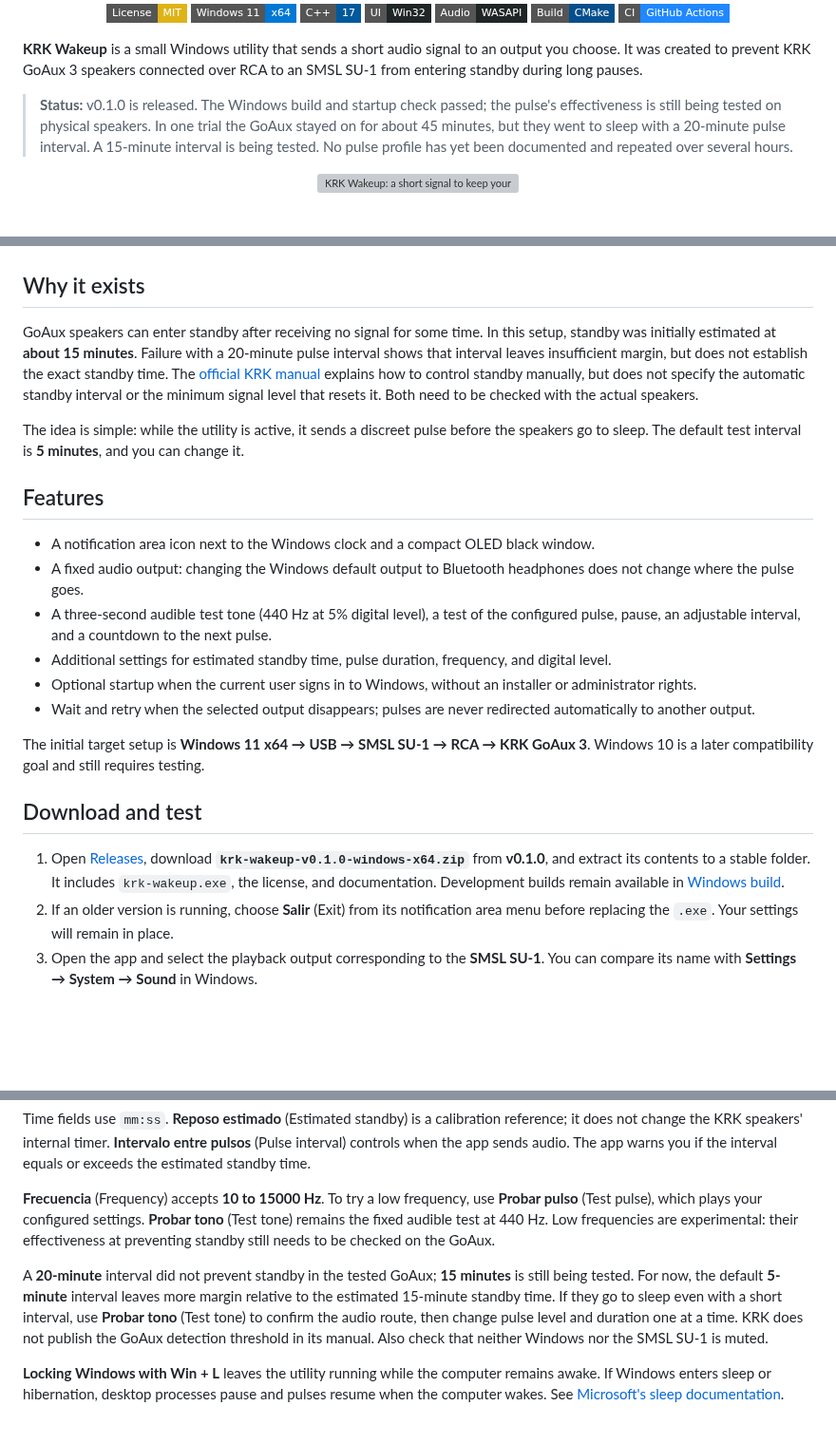
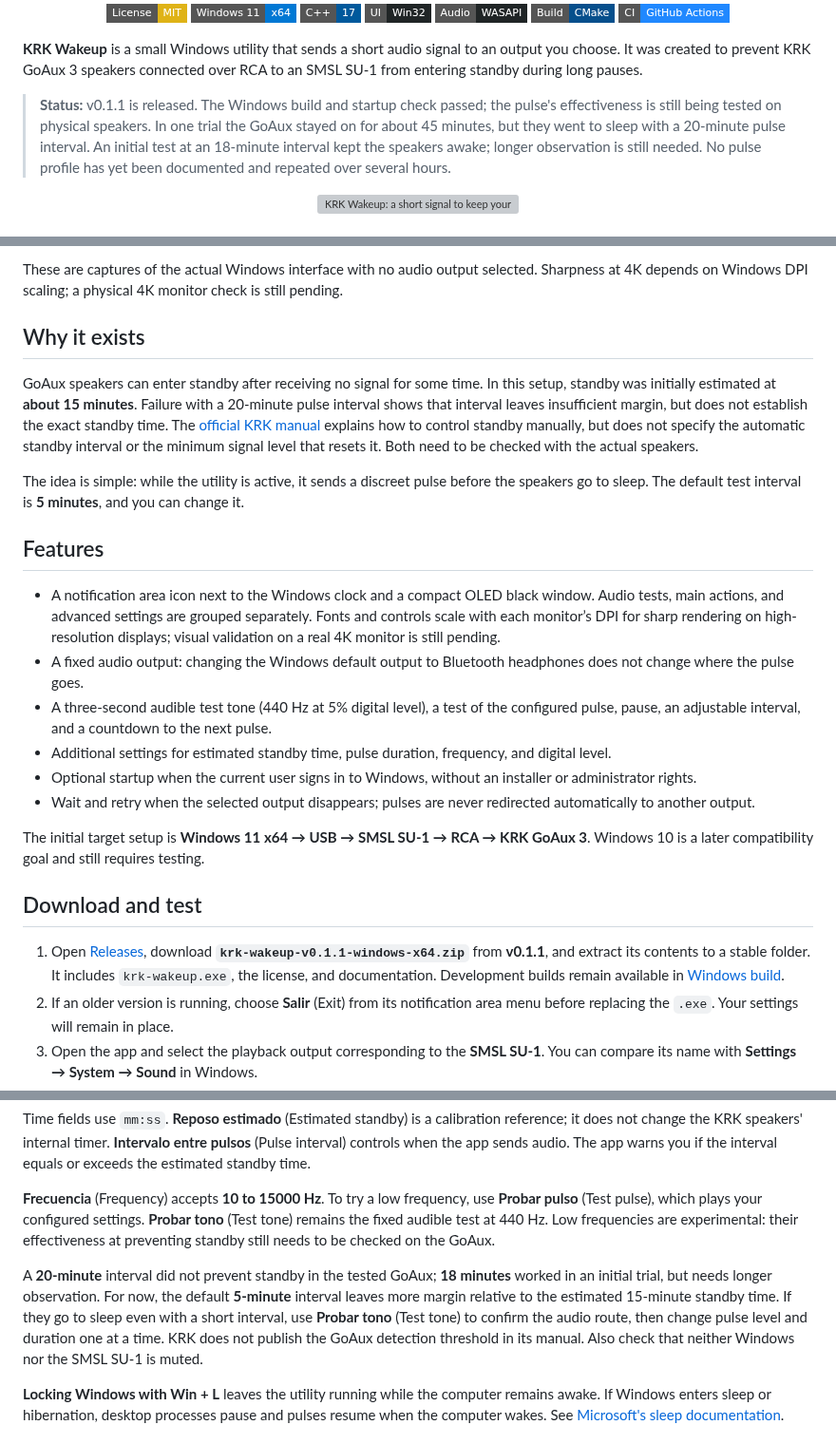
Before and after one commit to reiterstahl/krk-wakeup, a Markdown page: README.en.md, 3 parts joined by grey strips. Shown at 95% size. Rendered like a GitHub page; badges without logos; blank space fills up the shorter version; grey boxes are pictures that could not be loaded.

```diff
--- a/README.en.md
+++ b/README.en.md
@@ -18,7 +18,7 @@
 
 **KRK Wakeup** is a small Windows utility that sends a short audio signal to an output you choose. It was created to prevent KRK GoAux 3 speakers connected over RCA to an SMSL SU-1 from entering standby during long pauses.
 
-> **Status:** v0.1.0 is released. The Windows build and startup check passed; the pulse's effectiveness is still being tested on physical speakers. In one trial the GoAux stayed on for about 45 minutes, but they went to sleep with a 20-minute pulse interval. A 15-minute interval is being tested. No pulse profile has yet been documented and repeated over several hours.
+> **Status:** v0.1.1 is released. The Windows build and startup check passed; the pulse's effectiveness is still being tested on physical speakers. In one trial the GoAux stayed on for about 45 minutes, but they went to sleep with a 20-minute pulse interval. An initial test at an 18-minute interval kept the speakers awake; longer observation is still needed. No pulse profile has yet been documented and repeated over several hours.
 
 <p align="center">
   <img src="assets/banner.svg" alt="KRK Wakeup: a short signal to keep your speakers ready" width="100%">
@@ -26,3 +40,6 @@
+</details>
+
+These are captures of the actual Windows interface with no audio output selected. Sharpness at 4K depends on Windows DPI scaling; a physical 4K monitor check is still pending.
 
 ## Why it exists
 
@@ -32,7 +49,7 @@ The idea is simple: while the utility is active, it sends a discreet pulse befor
 
 ## Features
 
-- A notification area icon next to the Windows clock and a compact OLED black window.
+- A notification area icon next to the Windows clock and a compact OLED black window. Audio tests, main actions, and advanced settings are grouped separately. Fonts and controls scale with each monitor’s DPI for sharp rendering on high-resolution displays; visual validation on a real 4K monitor is still pending.
 - A fixed audio output: changing the Windows default output to Bluetooth headphones does not change where the pulse goes.
 - A three-second audible test tone (440 Hz at 5% digital level), a test of the configured pulse, pause, an adjustable interval, and a countdown to the next pulse.
 - Additional settings for estimated standby time, pulse duration, frequency, and digital level.
@@ -43,7 +60,7 @@ The initial target setup is **Windows 11 x64 → USB → SMSL SU-1 → RCA → K
 
 ## Download and test
 
-1. Open [Releases](https://github.com/reiterstahl/krk-wakeup/releases), download **`krk-wakeup-v0.1.0-windows-x64.zip`** from **v0.1.0**, and extract its contents to a stable folder. It includes `krk-wakeup.exe`, the license, and documentation. Development builds remain available in [Windows build](https://github.com/reiterstahl/krk-wakeup/actions/workflows/windows.yml).
+1. Open [Releases](https://github.com/reiterstahl/krk-wakeup/releases), download **`krk-wakeup-v0.1.1-windows-x64.zip`** from **v0.1.1**, and extract its contents to a stable folder. It includes `krk-wakeup.exe`, the license, and documentation. Development builds remain available in [Windows build](https://github.com/reiterstahl/krk-wakeup/actions/workflows/windows.yml).
 2. If an older version is running, choose **Salir** (Exit) from its notification area menu before replacing the `.exe`. Your settings will remain in place.
 3. Open the app and select the playback output corresponding to the **SMSL SU-1**. You can compare its name with **Settings → System → Sound** in Windows.
 4. Set the GoAux speakers to a comfortable volume, then click **Probar tono** (Test tone). It plays for three seconds at 440 Hz and 5% digital level only through the selected output, even if the app is paused. Confirm that you hear it on the GoAux and nowhere else. Next, click **Probar pulso** (Test pulse): it uses the configured automatic signal, initially **440 Hz**, **1000 ms**, and **1%** digital level. Change these values under **Más ajustes** (More settings) if the signal is annoying or fails to prevent standby.
@@ -53,7 +70,7 @@ Time fields use `mm:ss`. **Reposo estimado** (Estimated standby) is a calibratio
 
 **Frecuencia** (Frequency) accepts **10 to 15000 Hz**. To try a low frequency, use **Probar pulso** (Test pulse), which plays your configured settings. **Probar tono** (Test tone) remains the fixed audible test at 440 Hz. Low frequencies are experimental: their effectiveness at preventing standby still needs to be checked on the GoAux.
 
-A **20-minute** interval did not prevent standby in the tested GoAux; **15 minutes** is still being tested. For now, the default **5-minute** interval leaves more margin relative to the estimated 15-minute standby time. If they go to sleep even with a short interval, use **Probar tono** (Test tone) to confirm the audio route, then change pulse level and duration one at a time. KRK does not publish the GoAux detection threshold in its manual. Also check that neither Windows nor the SMSL SU-1 is muted.
+A **20-minute** interval did not prevent standby in the tested GoAux; **18 minutes** worked in an initial trial, but needs longer observation. For now, the default **5-minute** interval leaves more margin relative to the estimated 15-minute standby time. If they go to sleep even with a short interval, use **Probar tono** (Test tone) to confirm the audio route, then change pulse level and duration one at a time. KRK does not publish the GoAux detection threshold in its manual. Also check that neither Windows nor the SMSL SU-1 is muted.
 
 **Locking Windows with Win + L** leaves the utility running while the computer remains awake. If Windows enters sleep or hibernation, desktop processes pause and pulses resume when the computer wakes. See [Microsoft's sleep documentation](https://learn.microsoft.com/en-us/windows-hardware/design/device-experiences/integrating-apps-with-modern-standby).
 
```
Also changed, not shown: other parts of README.en.md (+15 -1 lines), README.md (+22 -5 lines), docs/PLAN.md (+1 -1 lines), assets/ui-compact.png, assets/ui-expanded.png (added), 2 other files.
